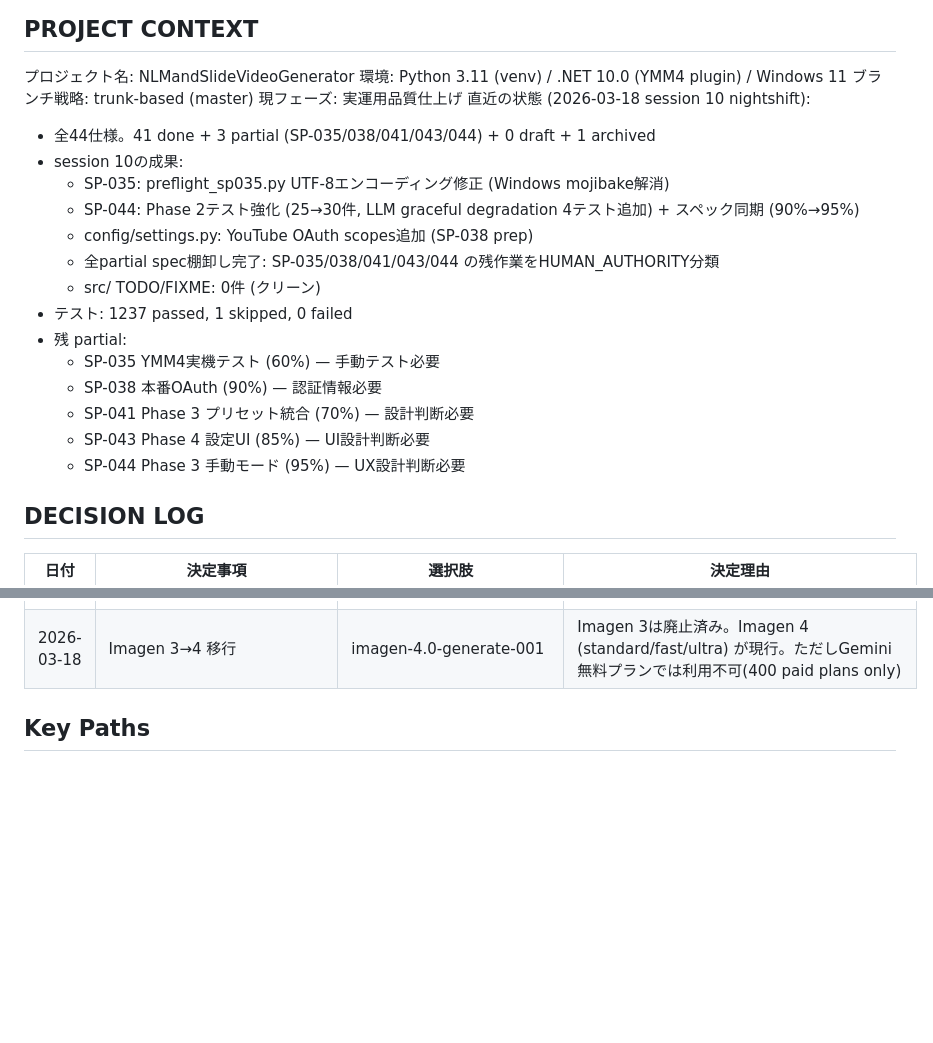
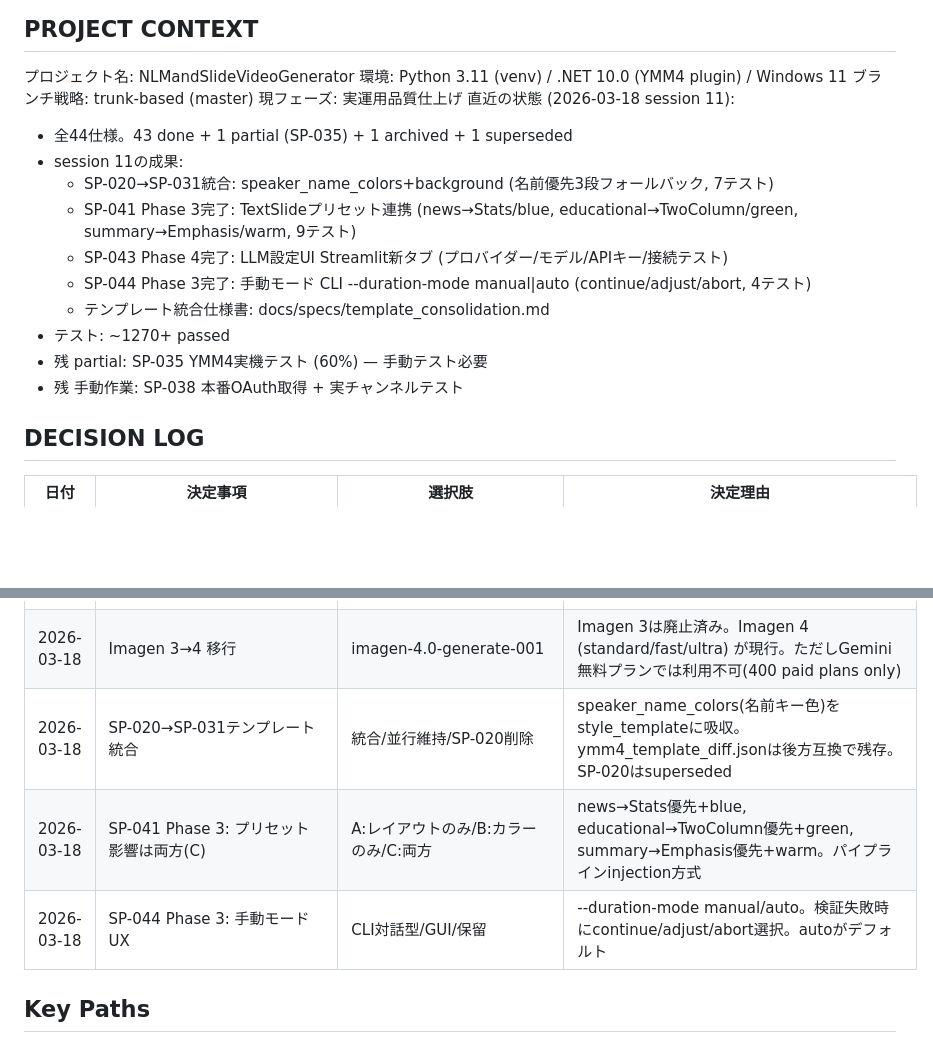
Before and after one commit to YuShimoji/NLMandSlideVideoGenerator, a Markdown page: CLAUDE.md, 2 parts joined by grey strips. Drawn GitHub-style; blank space fills up the shorter version.

Commit message:
docs: CLAUDE.md session 11 handoff (SP-041/043/044 done, 43/44完了)

```diff
--- a/CLAUDE.md
+++ b/CLAUDE.md
@@ -7,21 +7,17 @@ CSVから動画・字幕のサムネイルを生成するパイプライン。Py
 環境: Python 3.11 (venv) / .NET 10.0 (YMM4 plugin) / Windows 11
 ブランチ戦略: trunk-based (master)
 現フェーズ: 実運用品質仕上げ
-直近の状態 (2026-03-18 session 10 nightshift):
-  - 全44仕様。41 done + 3 partial (SP-035/038/041/043/044) + 0 draft + 1 archived
-  - session 10の成果:
-    - SP-035: preflight_sp035.py UTF-8エンコーディング修正 (Windows mojibake解消)
-    - SP-044: Phase 2テスト強化 (25→30件, LLM graceful degradation 4テスト追加) + スペック同期 (90%→95%)
-    - config/settings.py: YouTube OAuth scopes追加 (SP-038 prep)
-    - 全partial spec棚卸し完了: SP-035/038/041/043/044 の残作業をHUMAN_AUTHORITY分類
-    - src/ TODO/FIXME: 0件 (クリーン)
-  - テスト: 1237 passed, 1 skipped, 0 failed
-  - 残 partial:
-    - SP-035 YMM4実機テスト (60%) — 手動テスト必要
-    - SP-038 本番OAuth (90%) — 認証情報必要
-    - SP-041 Phase 3 プリセット統合 (70%) — 設計判断必要
-    - SP-043 Phase 4 設定UI (85%) — UI設計判断必要
-    - SP-044 Phase 3 手動モード (95%) — UX設計判断必要
+直近の状態 (2026-03-18 session 11):
+  - 全44仕様。43 done + 1 partial (SP-035) + 1 archived + 1 superseded
+  - session 11の成果:
+    - SP-020→SP-031統合: speaker_name_colors+background (名前優先3段フォールバック, 7テスト)
+    - SP-041 Phase 3完了: TextSlideプリセット連携 (news→Stats/blue, educational→TwoColumn/green, summary→Emphasis/warm, 9テスト)
+    - SP-043 Phase 4完了: LLM設定UI Streamlit新タブ (プロバイダー/モデル/APIキー/接続テスト)
+    - SP-044 Phase 3完了: 手動モード CLI --duration-mode manual|auto (continue/adjust/abort, 4テスト)
+    - テンプレート統合仕様書: docs/specs/template_consolidation.md
+  - テスト: ~1270+ passed
+  - 残 partial: SP-035 YMM4実機テスト (60%) — 手動テスト必要
+  - 残 手動作業: SP-038 本番OAuth取得 + 実チャンネルテスト
 
 ## DECISION LOG
 | 日付 | 決定事項 | 選択肢 | 決定理由 |
@@ -58,6 +54,9 @@ CSVから動画・字幕のサムネイルを生成するパイプライン。Py
 | 2026-03-17 | SP-039 MP4品質検証はPhase 1(FFprobe+CLI)先行 | Phase 1のみ/Phase 1+2同時 | Phase 2 (SP-038 YouTube連携) は本番OAuth未整備のため後送り |
 | 2026-03-18 | Google Custom Search → Brave Search API 移行 | Brave/Serper/Tavily/Vertex AI/現状維持 | Custom Search JSON APIが新規利用不可(2027/1完全終了)。Brave Search APIは独自インデックス+$5/月無料枠で十分 |
 | 2026-03-18 | Imagen 3→4 移行 | imagen-4.0-generate-001 | Imagen 3は廃止済み。Imagen 4 (standard/fast/ultra) が現行。ただしGemini無料プランでは利用不可(400 paid plans only) |
+| 2026-03-18 | SP-020→SP-031テンプレート統合 | 統合/並行維持/SP-020削除 | speaker_name_colors(名前キー色)をstyle_templateに吸収。ymm4_template_diff.jsonは後方互換で残存。SP-020はsuperseded |
+| 2026-03-18 | SP-041 Phase 3: プリセット影響は両方(C) | A:レイアウトのみ/B:カラーのみ/C:両方 | news→Stats優先+blue, educational→TwoColumn優先+green, summary→Emphasis優先+warm。パイプラインinjection方式 |
+| 2026-03-18 | SP-044 Phase 3: 手動モードUX | CLI対話型/GUI/保留 | --duration-mode manual/auto。検証失敗時にcontinue/adjust/abort選択。autoがデフォルト |
 
 ## Key Paths
 
```
